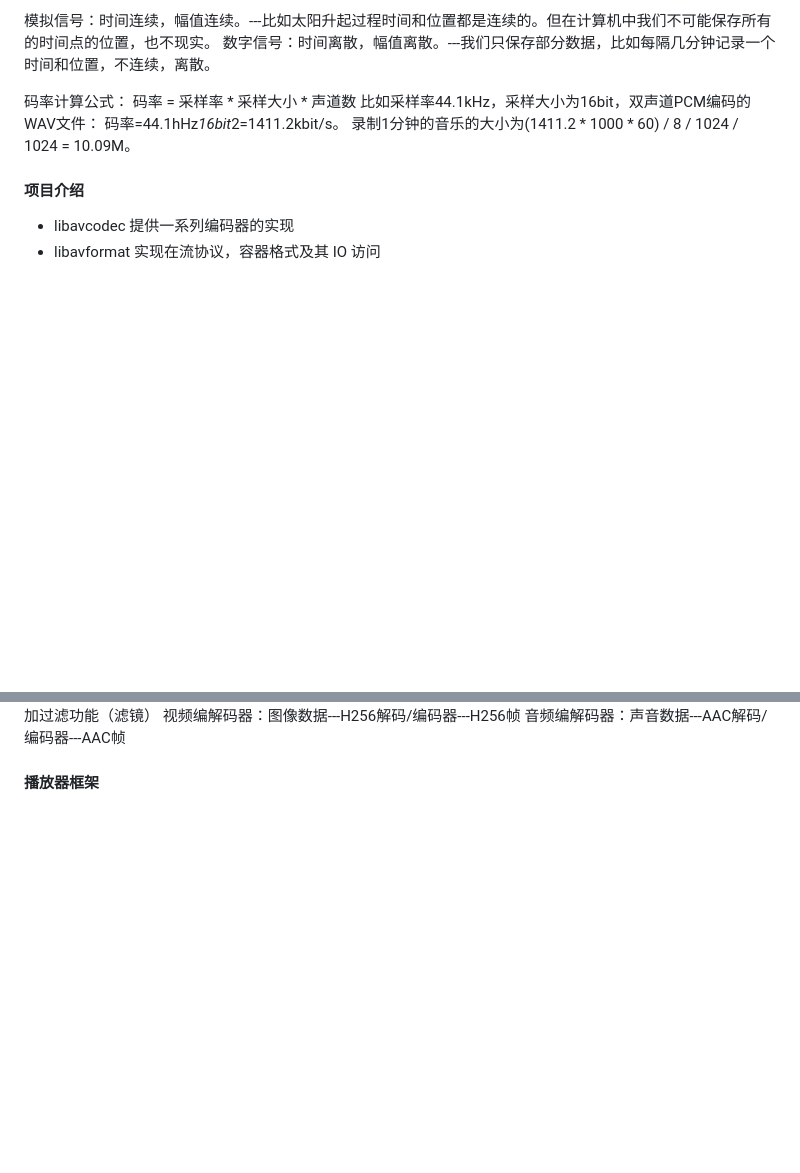
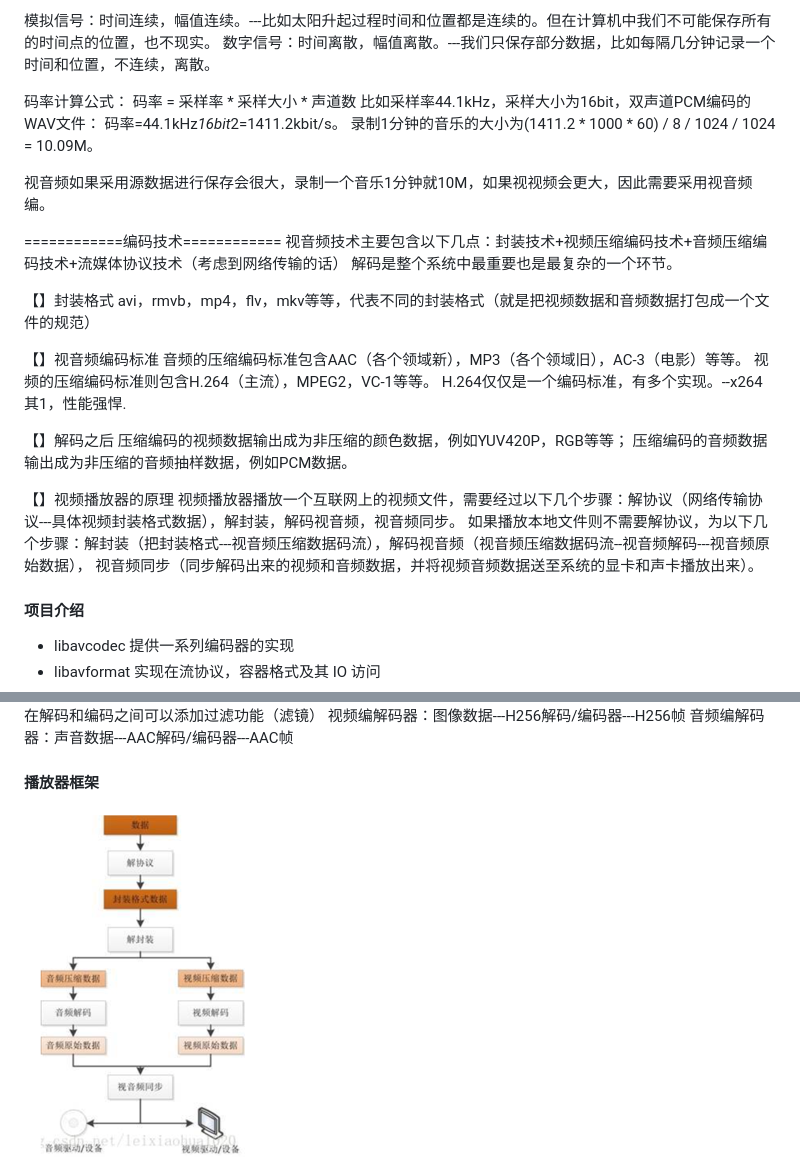
Before and after one commit to rockManFlow/rock_c, a Markdown page: ffmpeg.md, 2 parts joined by grey strips. Rendered like a GitHub page; pictures changed too: 播放器编码流程.png (added); blank space fills up the shorter version.

Commit message:
ffmpeg learn

```diff
--- a/ffmpeg.md
+++ b/ffmpeg.md
@@ -15,8 +15,45 @@ FFmpeg是一个跨平台的音视频处理库，以C语言编写。它支持几
 码率计算公式：
 码率 = 采样率 * 采样大小 * 声道数
 比如采样率44.1kHz，采样大小为16bit，双声道PCM编码的WAV文件：
-码率=44.1hHz*16bit*2=1411.2kbit/s。
+码率=44.1kHz*16bit*2=1411.2kbit/s。
 录制1分钟的音乐的大小为(1411.2 * 1000 * 60) / 8 / 1024 / 1024 = 10.09M。
+
+视音频如果采用源数据进行保存会很大，录制一个音乐1分钟就10M，如果视视频会更大，因此需要采用视音频编。
+
+============编码技术============
+视音频技术主要包含以下几点：封装技术+视频压缩编码技术+音频压缩编码技术+流媒体协议技术（考虑到网络传输的话）
+解码是整个系统中最重要也是最复杂的一个环节。
+
+【】封装格式
+avi，rmvb，mp4，flv，mkv等等，代表不同的封装格式（就是把视频数据和音频数据打包成一个文件的规范）
+
+【】视音频编码标准
+音频的压缩编码标准包含AAC（各个领域新），MP3（各个领域旧），AC-3（电影）等等。
+视频的压缩编码标准则包含H.264（主流），MPEG2，VC-1等等。
+H.264仅仅是一个编码标准，有多个实现。--x264其1，性能强悍.
+
+
+【】解码之后
+压缩编码的视频数据输出成为非压缩的颜色数据，例如YUV420P，RGB等等；
+压缩编码的音频数据输出成为非压缩的音频抽样数据，例如PCM数据。
+
+【】视频播放器的原理
+视频播放器播放一个互联网上的视频文件，需要经过以下几个步骤：解协议（网络传输协议---具体视频封装格式数据），解封装，解码视音频，视音频同步。
+如果播放本地文件则不需要解协议，为以下几个步骤：解封装（把封装格式---视音频压缩数据码流），解码视音频（视音频压缩数据码流--视音频解码---视音频原始数据），
+视音频同步（同步解码出来的视频和音频数据，并将视频音频数据送至系统的显卡和声卡播放出来）。
+
+
+
+
+
+
+
+
+
+
+
+
+
 
 #### 项目介绍
 * libavcodec 提供一系列编码器的实现
@@ -210,4 +247,5 @@ pts：显示时间戳
 音频编解码器：声音数据---AAC解码/编码器---AAC帧
 
 #### 播放器框架
+![img.png](播放器编码流程.png)
 ![img.png](播放器流程.png)
```
Also changed, not shown: ffmpeg_temp.md (added, +36 -0 lines), 视频播放流程及各个部分数据.png (added), 2 other files.
